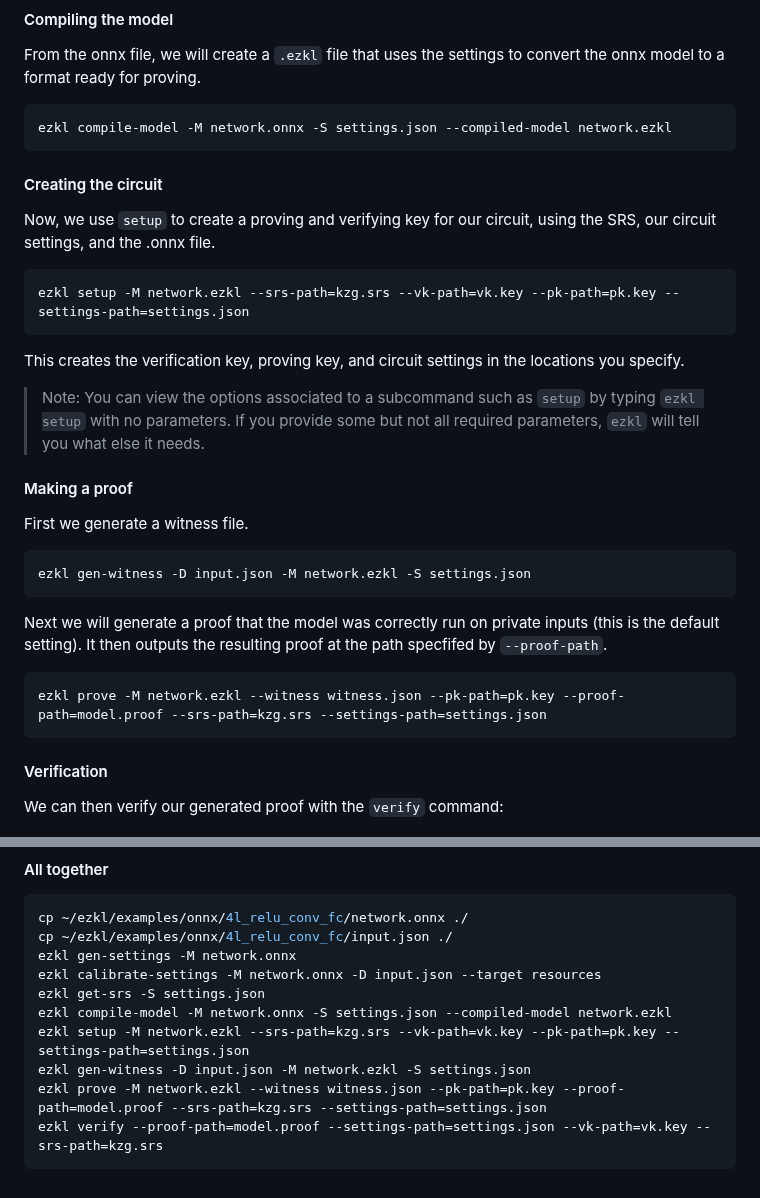
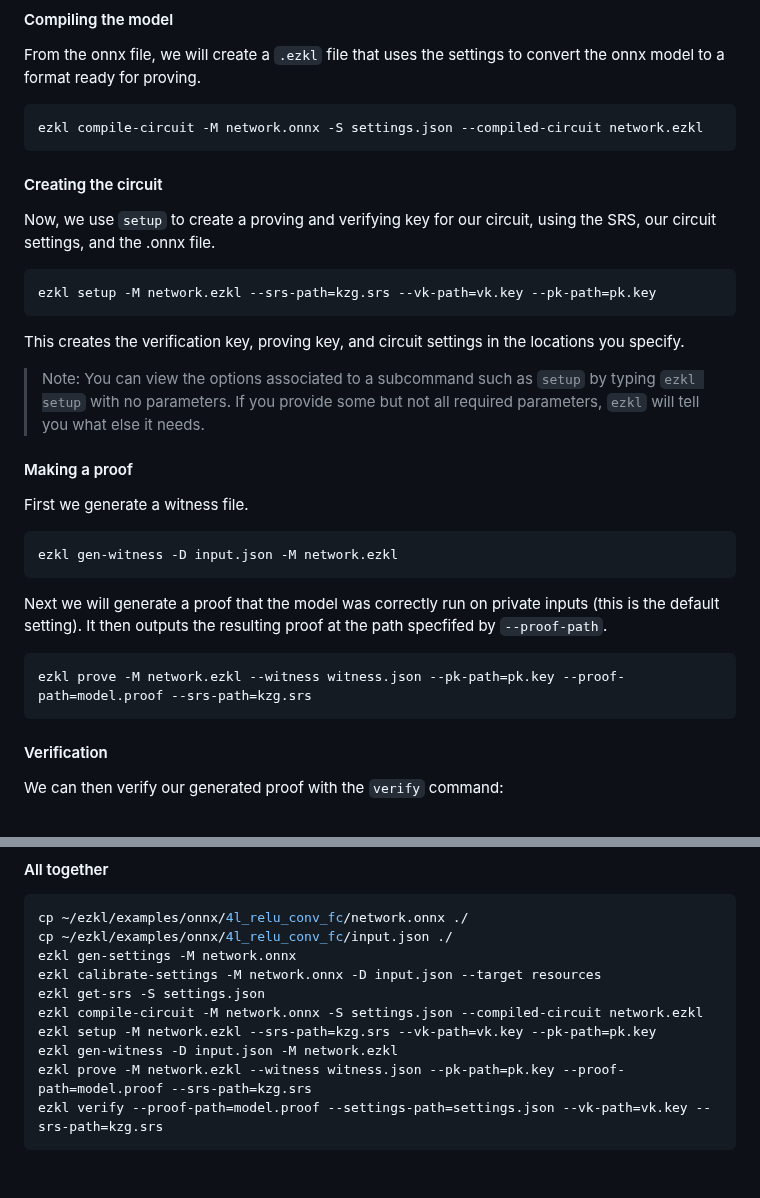
Before and after one commit to zkonduit/ezkl-docs, a Markdown page: Command_Line_Interface.md, 2 parts joined by grey strips. Drawn GitHub-style.

Commit message:
adjust for compiled circuit

````diff
--- a/Command_Line_Interface.md
+++ b/Command_Line_Interface.md
@@ -48,7 +48,7 @@ ezkl get-srs -S settings.json
 From the onnx file, we will create a `.ezkl` file that uses the settings to convert the onnx model to a format ready for proving.
 
 ```bash
-ezkl compile-model -M network.onnx -S settings.json --compiled-model network.ezkl
+ezkl compile-circuit -M network.onnx -S settings.json --compiled-circuit network.ezkl
 ```
 
 
@@ -56,7 +56,7 @@ ezkl compile-model -M network.onnx -S settings.json --compiled-model network.ezk
 Now, we use `setup` to create a proving and verifying key for our circuit, using the SRS, our circuit settings, and the .onnx file.
 
 ```bash
-ezkl setup -M network.ezkl --srs-path=kzg.srs --vk-path=vk.key --pk-path=pk.key --settings-path=settings.json
+ezkl setup -M network.ezkl --srs-path=kzg.srs --vk-path=vk.key --pk-path=pk.key
 ```
 This creates the verification key, proving key, and circuit settings in the locations you specify.
 
@@ -66,13 +66,13 @@ This creates the verification key, proving key, and circuit settings in the loca
 First we generate a witness file.
 
 ```bash
-ezkl gen-witness -D input.json -M network.ezkl -S settings.json
+ezkl gen-witness -D input.json -M network.ezkl
 ```
 
 Next we will generate a proof that the model was correctly run on private inputs (this is the default setting). It then outputs the resulting proof at the path specfifed by `--proof-path`.
 
 ```bash
-ezkl prove -M network.ezkl --witness witness.json --pk-path=pk.key --proof-path=model.proof --srs-path=kzg.srs --settings-path=settings.json
+ezkl prove -M network.ezkl --witness witness.json --pk-path=pk.key --proof-path=model.proof --srs-path=kzg.srs
 ```
 
 #### Verification
@@ -88,9 +88,9 @@ cp ~/ezkl/examples/onnx/4l_relu_conv_fc/input.json ./
 ezkl gen-settings -M network.onnx
 ezkl calibrate-settings -M network.onnx -D input.json --target resources
 ezkl get-srs -S settings.json
-ezkl compile-model -M network.onnx -S settings.json --compiled-model network.ezkl
-ezkl setup -M network.ezkl --srs-path=kzg.srs --vk-path=vk.key --pk-path=pk.key --settings-path=settings.json
-ezkl gen-witness -D input.json -M network.ezkl -S settings.json
-ezkl prove -M network.ezkl --witness witness.json --pk-path=pk.key --proof-path=model.proof --srs-path=kzg.srs --settings-path=settings.json
+ezkl compile-circuit -M network.onnx -S settings.json --compiled-circuit network.ezkl
+ezkl setup -M network.ezkl --srs-path=kzg.srs --vk-path=vk.key --pk-path=pk.key
+ezkl gen-witness -D input.json -M network.ezkl
+ezkl prove -M network.ezkl --witness witness.json --pk-path=pk.key --proof-path=model.proof --srs-path=kzg.srs
 ezkl verify --proof-path=model.proof --settings-path=settings.json --vk-path=vk.key --srs-path=kzg.srs
 ```
````
